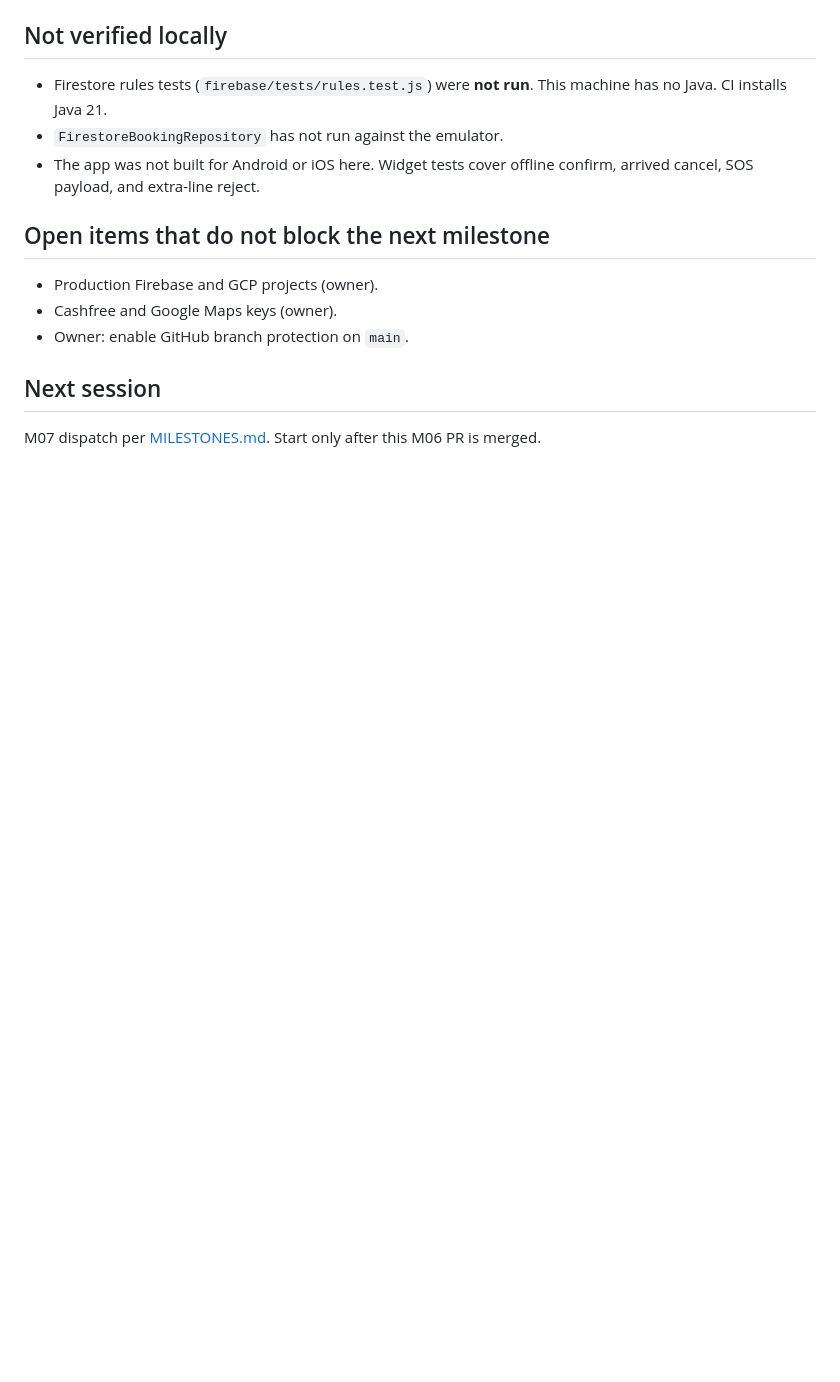
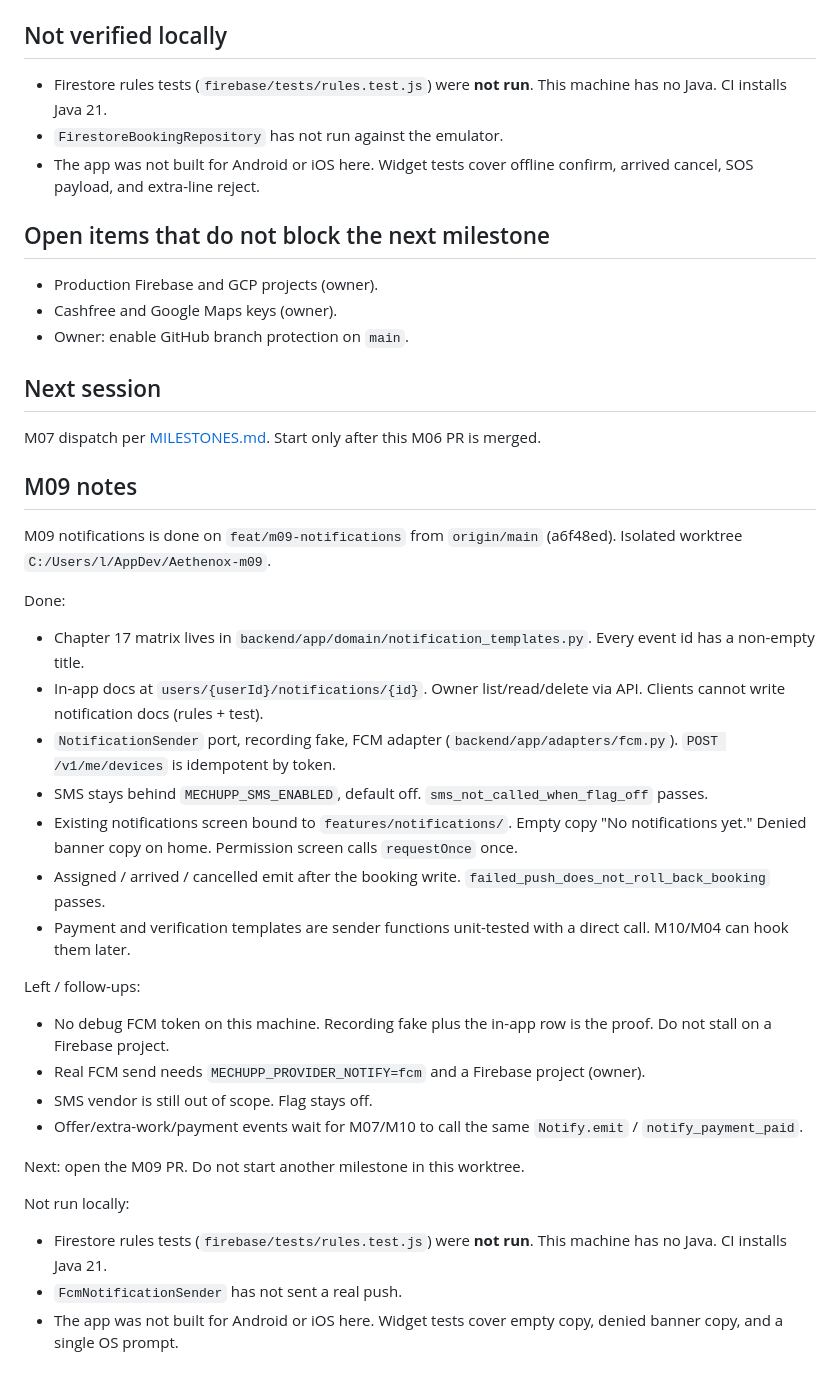
Before and after one commit to dev-ayush-17/MechaniCA, a Markdown page: docs/AGENT_PROGRESS.md, the part around the change. Rendered like a GitHub page; blank space fills up the shorter version.

Commit message:
docs: record M09 notifications progress
Stop point for the milestone: named tests pass, FCM stays on the recording fake without a project.

Co-authored-by: Cursor <cursoragent@cursor.com>

```diff
--- a/docs/AGENT_PROGRESS.md
+++ b/docs/AGENT_PROGRESS.md
@@ -68,3 +68,32 @@ Follow-ups, not done here (scope):
 ## Next session
 
 M07 dispatch per [MILESTONES.md](MILESTONES.md). Start only after this M06 PR is merged.
+
+## M09 notes
+
+M09 notifications is done on `feat/m09-notifications` from `origin/main` (a6f48ed). Isolated worktree `C:/Users/l/AppDev/Aethenox-m09`.
+
+Done:
+
+- Chapter 17 matrix lives in `backend/app/domain/notification_templates.py`. Every event id has a non-empty title.
+- In-app docs at `users/{userId}/notifications/{id}`. Owner list/read/delete via API. Clients cannot write notification docs (rules + test).
+- `NotificationSender` port, recording fake, FCM adapter (`backend/app/adapters/fcm.py`). `POST /v1/me/devices` is idempotent by token.
+- SMS stays behind `MECHUPP_SMS_ENABLED`, default off. `sms_not_called_when_flag_off` passes.
+- Existing notifications screen bound to `features/notifications/`. Empty copy "No notifications yet." Denied banner copy on home. Permission screen calls `requestOnce` once.
+- Assigned / arrived / cancelled emit after the booking write. `failed_push_does_not_roll_back_booking` passes.
+- Payment and verification templates are sender functions unit-tested with a direct call. M10/M04 can hook them later.
+
+Left / follow-ups:
+
+- No debug FCM token on this machine. Recording fake plus the in-app row is the proof. Do not stall on a Firebase project.
+- Real FCM send needs `MECHUPP_PROVIDER_NOTIFY=fcm` and a Firebase project (owner).
+- SMS vendor is still out of scope. Flag stays off.
+- Offer/extra-work/payment events wait for M07/M10 to call the same `Notify.emit` / `notify_payment_paid`.
+
+Next: open the M09 PR. Do not start another milestone in this worktree.
+
+Not run locally:
+
+- Firestore rules tests (`firebase/tests/rules.test.js`) were **not run**. This machine has no Java. CI installs Java 21.
+- `FcmNotificationSender` has not sent a real push.
+- The app was not built for Android or iOS here. Widget tests cover empty copy, denied banner copy, and a single OS prompt.
```
